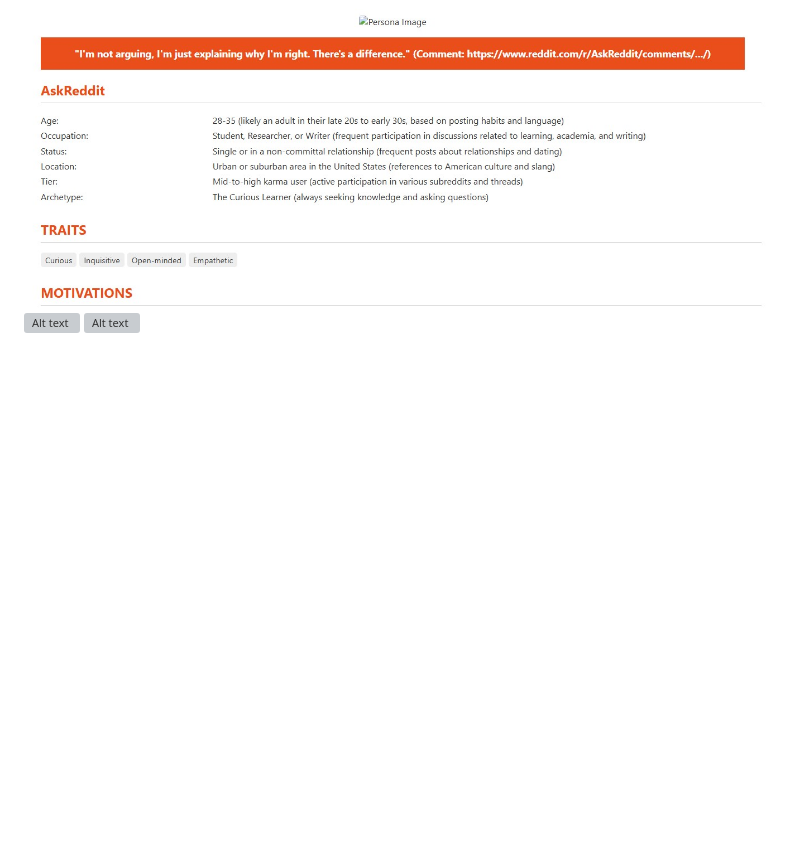
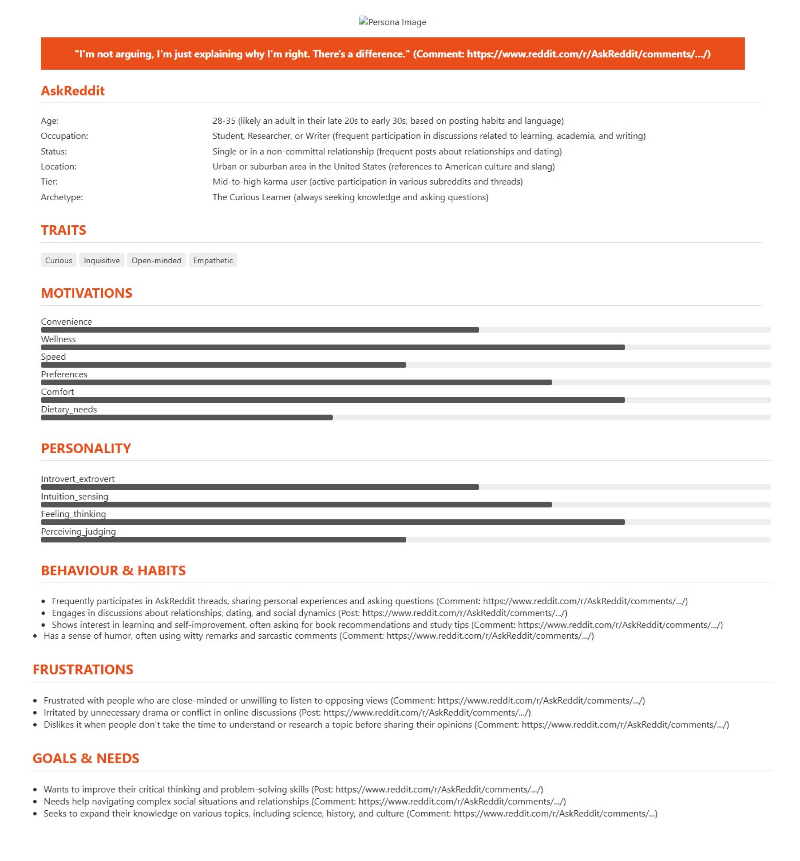
Before and after one commit to dipesh127/Reddit-User-persona, a Markdown page: README.md, the part around the change. Rendered like a GitHub page; blank space fills up the shorter version; grey boxes are pictures that could not be loaded.

```diff
--- a/README.md
+++ b/README.md
@@ -96,5 +96,5 @@ These files were generated using the script and serve as references. To generate
 Output Example:
 
 ![Alt text](1.jpg)
-![Alt text](path/to/2.jpg)
-![Alt text](path/to/3.jpg)
+![Alt text](2.jpg)
+![Alt text](3.jpg)
```
